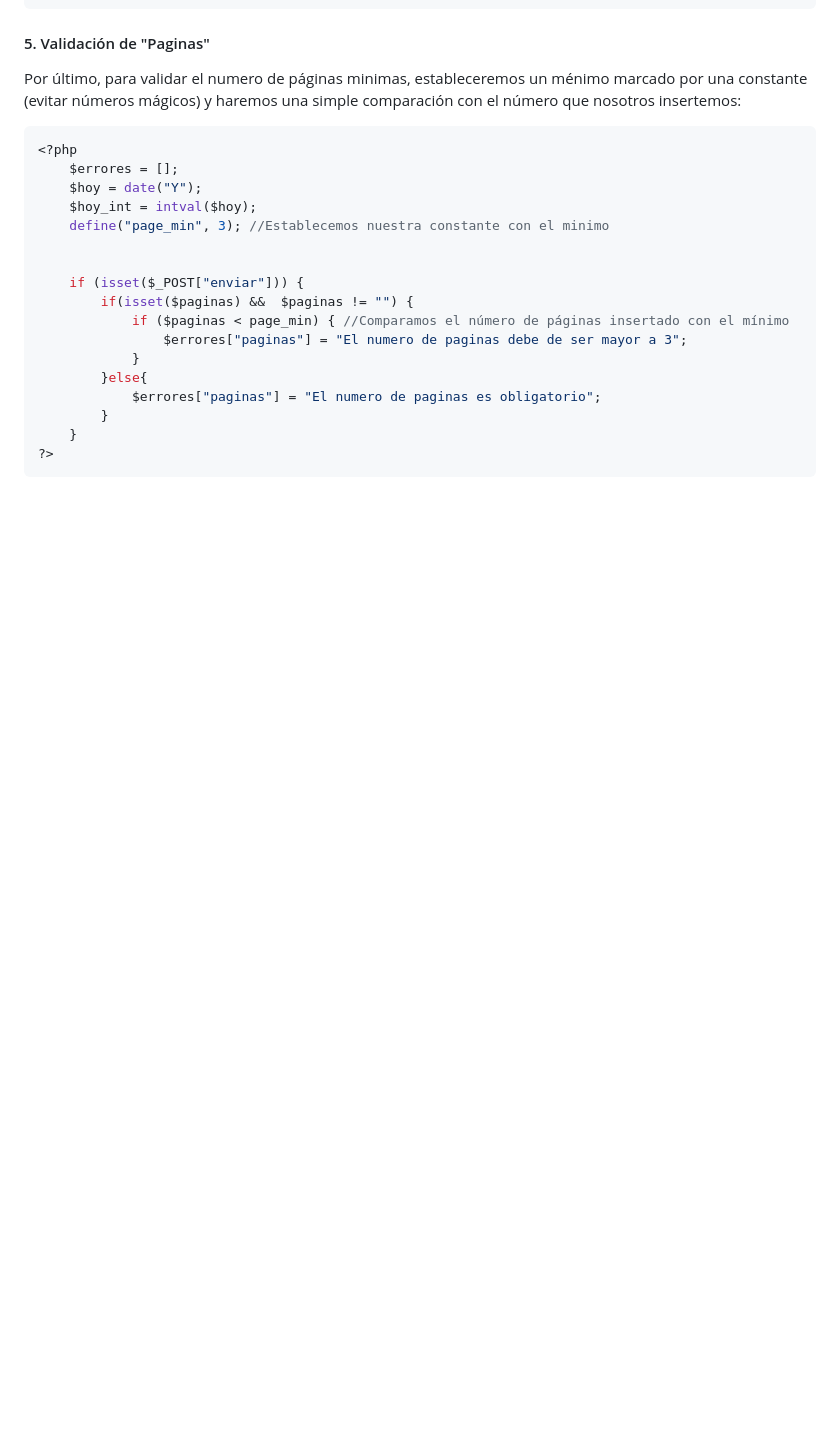
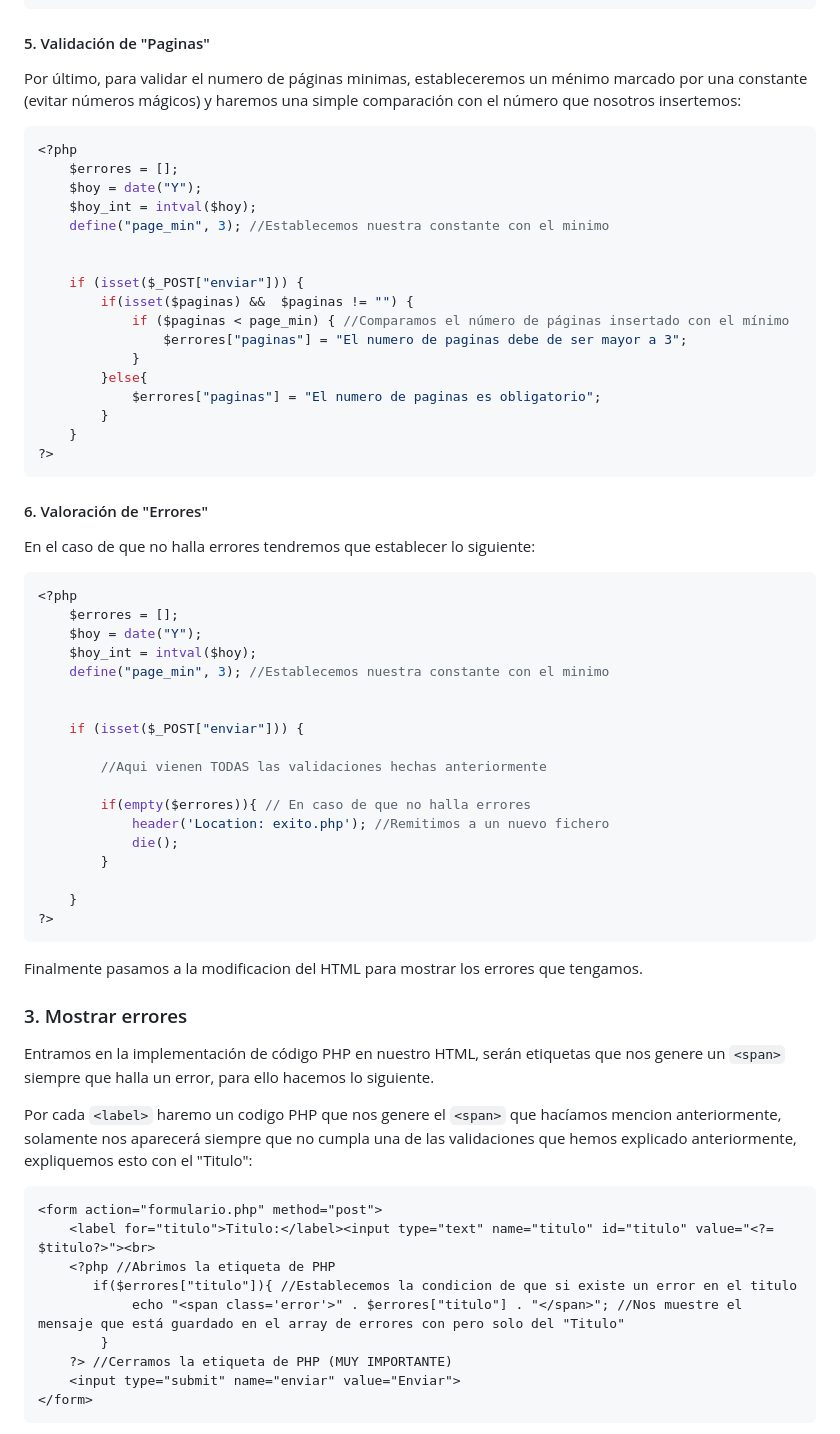
Before and after one commit to Eracres/Tutoriales_DAW, a Markdown page: DWES/Tutoriales/1.Formularios.md, the part around one of its changes. Rendered like a GitHub page; blank space fills up the shorter version.

````diff
--- a/DWES/Tutoriales/1.Formularios.md
+++ b/DWES/Tutoriales/1.Formularios.md
@@ -158,3 +158,49 @@ Por último, para validar el numero de páginas minimas, estableceremos un méni
     }
 ?>
 ```
+
+#### 6. Valoración de "Errores"
+
+En el caso de que no halla errores tendremos que establecer lo siguiente:
+
+```php
+<?php
+    $errores = [];
+    $hoy = date("Y");
+    $hoy_int = intval($hoy);
+    define("page_min", 3); //Establecemos nuestra constante con el minimo
+
+
+    if (isset($_POST["enviar"])) {
+
+        //Aqui vienen TODAS las validaciones hechas anteriormente
+
+        if(empty($errores)){ // En caso de que no halla errores
+            header('Location: exito.php'); //Remitimos a un nuevo fichero
+            die();
+        }
+
+    }
+?>
+```
+
+Finalmente pasamos a la modificacion del HTML para mostrar los errores que tengamos.
+
+### 3. Mostrar errores
+
+Entramos en la implementación de código PHP en nuestro HTML, serán etiquetas que nos genere un ```<span>``` siempre que halla un error, para ello hacemos lo siguiente.
+
+Por cada ```<label>``` haremo un codigo PHP que nos genere el ```<span>``` que hacíamos mencion anteriormente, solamente nos aparecerá siempre que no cumpla una de las validaciones que hemos explicado anteriormente, expliquemos esto con el "Titulo":
+
+```html
+<form action="formulario.php" method="post">
+    <label for="titulo">Titulo:</label><input type="text" name="titulo" id="titulo" value="<?= $titulo?>"><br>
+    <?php //Abrimos la etiqueta de PHP
+       if($errores["titulo"]){ //Establecemos la condicion de que si existe un error en el titulo
+            echo "<span class='error'>" . $errores["titulo"] . "</span>"; //Nos muestre el mensaje que está guardado en el array de errores con pero solo del "Titulo"
+        }
+    ?> //Cerramos la etiqueta de PHP (MUY IMPORTANTE)
+    <input type="submit" name="enviar" value="Enviar">
+</form>
+```
+
````
Also changed, not shown: other parts of DWES/Tutoriales/1.Formularios.md (+110 -0 lines).
